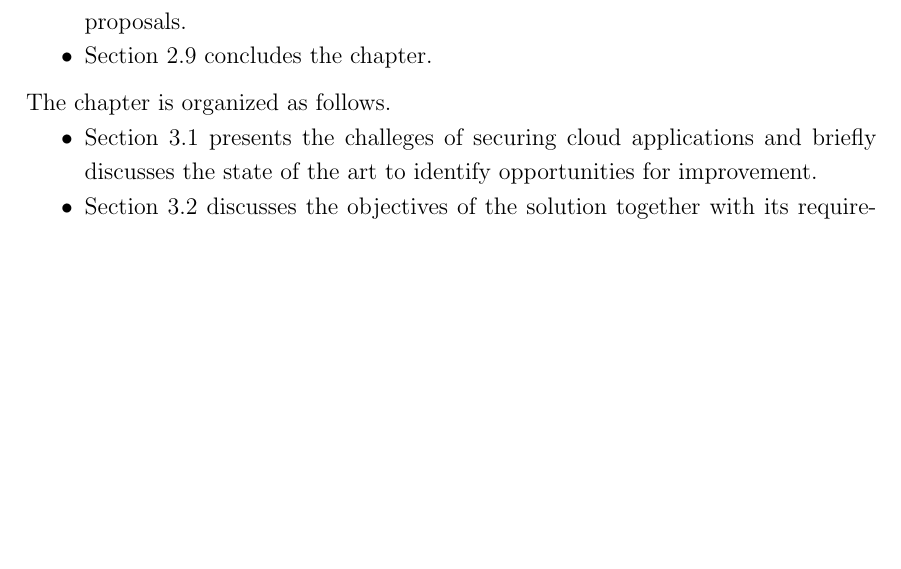
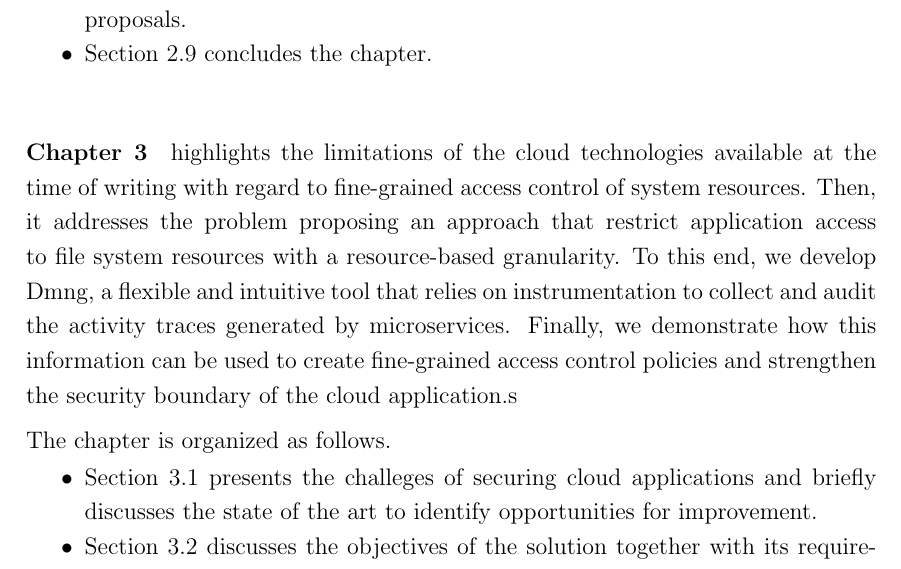
Before and after one commit to matthewrossi/thesis, a LaTeX thesis (main.tex, which reads chapters/introduction.tex): part of page 16 of 137, cut so that both start at the same text, the shorter picture padded with empty space. Compiled offline with pdfLaTeX.

Commit message:
Add Dmng summary in the thesis structure

```diff
--- a/chapters/introduction.tex
+++ b/chapters/introduction.tex
@@ -50,7 +50,17 @@ approach.
 \end{compactitem}
 \medskip
 
-% TODO: add summary of dmng
+\paragraph*{Chapter~\ref{chap:dmng}} highlights the limitations of
+the cloud technologies available at the time of writing with regard to
+fine-grained access control of system resources. Then, it addresses
+the problem proposing an approach that restrict application access to
+file system resources with a resource-based granularity. To this end,
+we develop \dmng, a flexible and intuitive tool that relies on
+instrumentation to collect and audit the activity traces generated by
+microservices. Finally, we demonstrate how this information can be
+used to create fine-grained access control policies and strengthen the
+security boundary of the cloud application.s
+
 \smallskip
 \noindent The chapter is organized as follows.
 \begin{compactitem}
```
